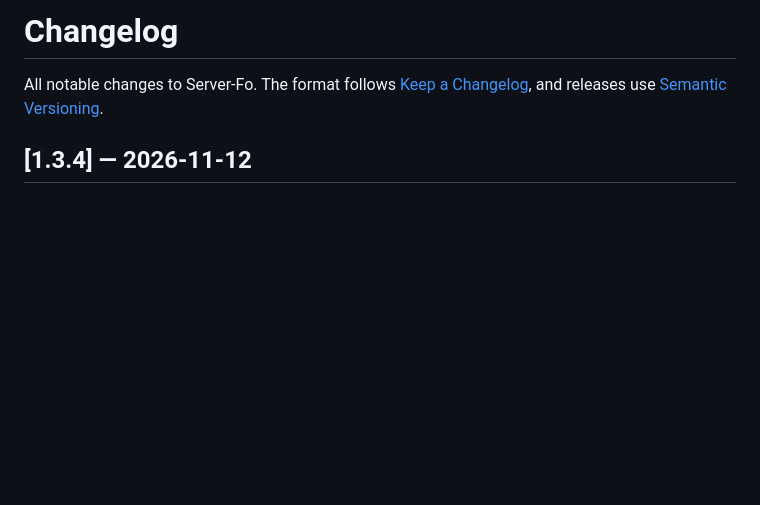
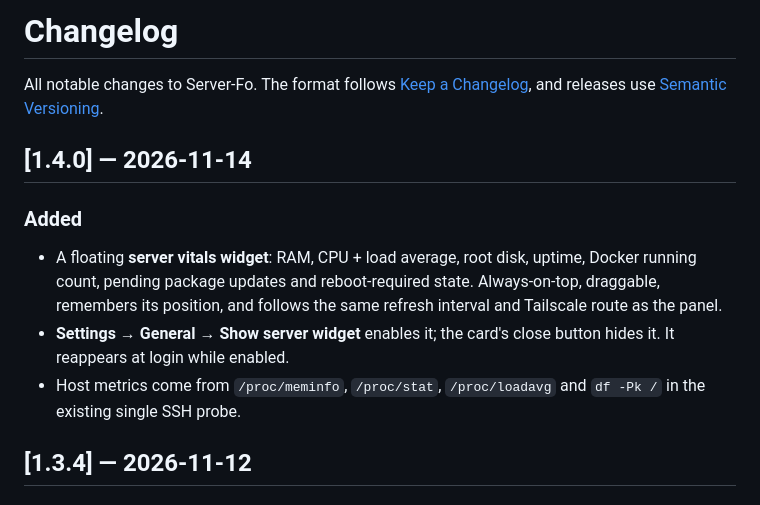
Before and after one commit to Dhivyadhanush/server-fo, a Markdown page: CHANGELOG.md, the part around the change. Drawn GitHub-style; blank space fills up the shorter version.

```diff
--- a/CHANGELOG.md
+++ b/CHANGELOG.md
@@ -3,6 +3,19 @@
 All notable changes to Server-Fo. The format follows
 [Keep a Changelog](https://keepachangelog.com/en/1.1.0/), and releases use
 [Semantic Versioning](https://semver.org/).
+
+## [1.4.0] — 2026-11-14
+
+### Added
+
+- A floating **server vitals widget**: RAM, CPU + load average, root disk, uptime,
+  Docker running count, pending package updates and reboot-required state.
+  Always-on-top, draggable, remembers its position, and follows the same
+  refresh interval and Tailscale route as the panel.
+- **Settings → General → Show server widget** enables it; the card's close
+  button hides it. It reappears at login while enabled.
+- Host metrics come from `/proc/meminfo`, `/proc/stat`, `/proc/loadavg` and
+  `df -Pk /` in the existing single SSH probe.
 
 ## [1.3.4] — 2026-11-12
 
```
Also changed, not shown: README.md (+16 -0 lines), RELEASE_NOTES.md (+18 -13 lines), docs/widget.png (added), 8 other files.
